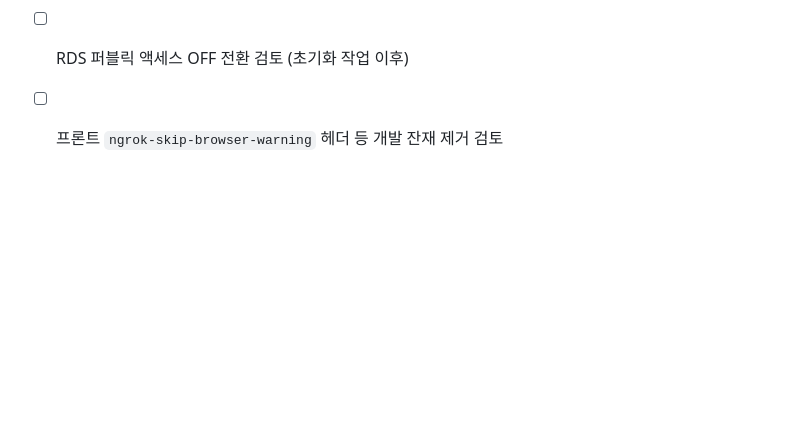
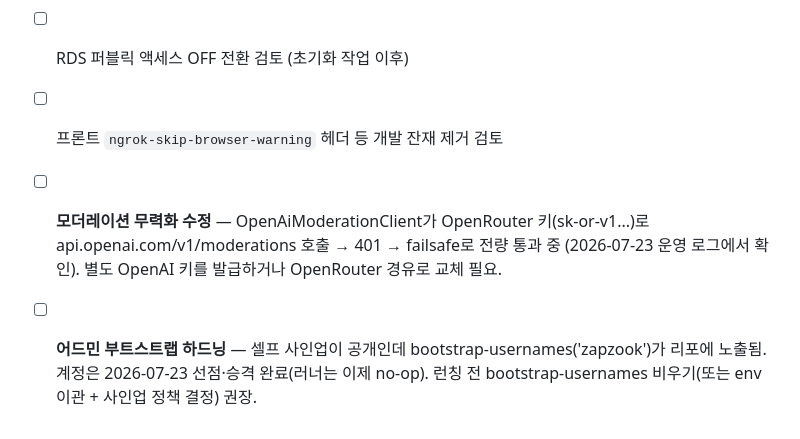
Before and after one commit to zapzookj/LucidChat-Server, a Markdown page: docs/06_Deploy_Runbook.md, the part around the change. Rendered like a GitHub page; blank space fills up the shorter version.

Commit message:
docs : 런북 보안 체크리스트 추가 — 모더레이션 401 무력화·어드민 부트스트랩 하드닝
Co-Authored-By: Claude Fable 5 <noreply@anthropic.com>

```diff
--- a/docs/06_Deploy_Runbook.md
+++ b/docs/06_Deploy_Runbook.md
@@ -117,3 +117,5 @@ RDS는 퍼블릭 액세스 ON이므로 로컬에서 psql/docker로 직접 접속
 - [ ] S3 버킷 퍼블릭 액세스 차단 원복 확인 (docs/03 런북 미완 항목)
 - [ ] RDS 퍼블릭 액세스 OFF 전환 검토 (초기화 작업 이후)
 - [ ] 프론트 `ngrok-skip-browser-warning` 헤더 등 개발 잔재 제거 검토
+- [ ] **모더레이션 무력화 수정** — OpenAiModerationClient가 OpenRouter 키(sk-or-v1...)로 api.openai.com/v1/moderations 호출 → 401 → failsafe로 전량 통과 중 (2026-07-23 운영 로그에서 확인). 별도 OpenAI 키를 발급하거나 OpenRouter 경유로 교체 필요.
+- [ ] **어드민 부트스트랩 하드닝** — 셀프 사인업이 공개인데 bootstrap-usernames('zapzook')가 리포에 노출됨. 계정은 2026-07-23 선점·승격 완료(러너는 이제 no-op). 런칭 전 bootstrap-usernames 비우기(또는 env 이관 + 사인업 정책 결정) 권장.
```
